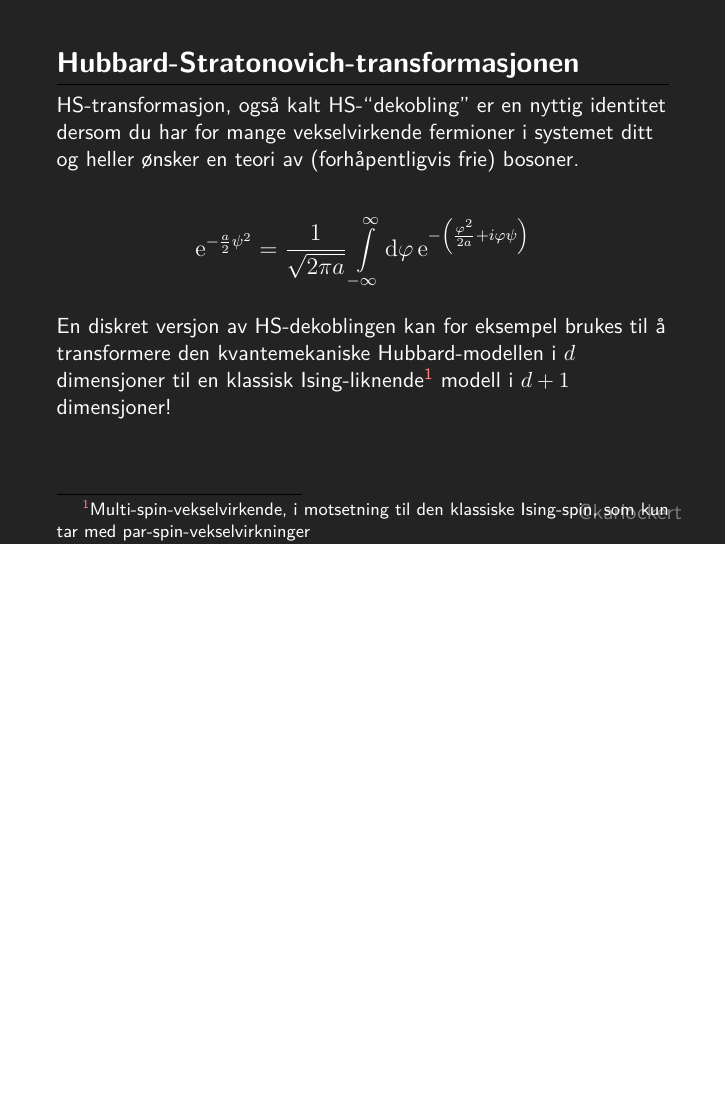
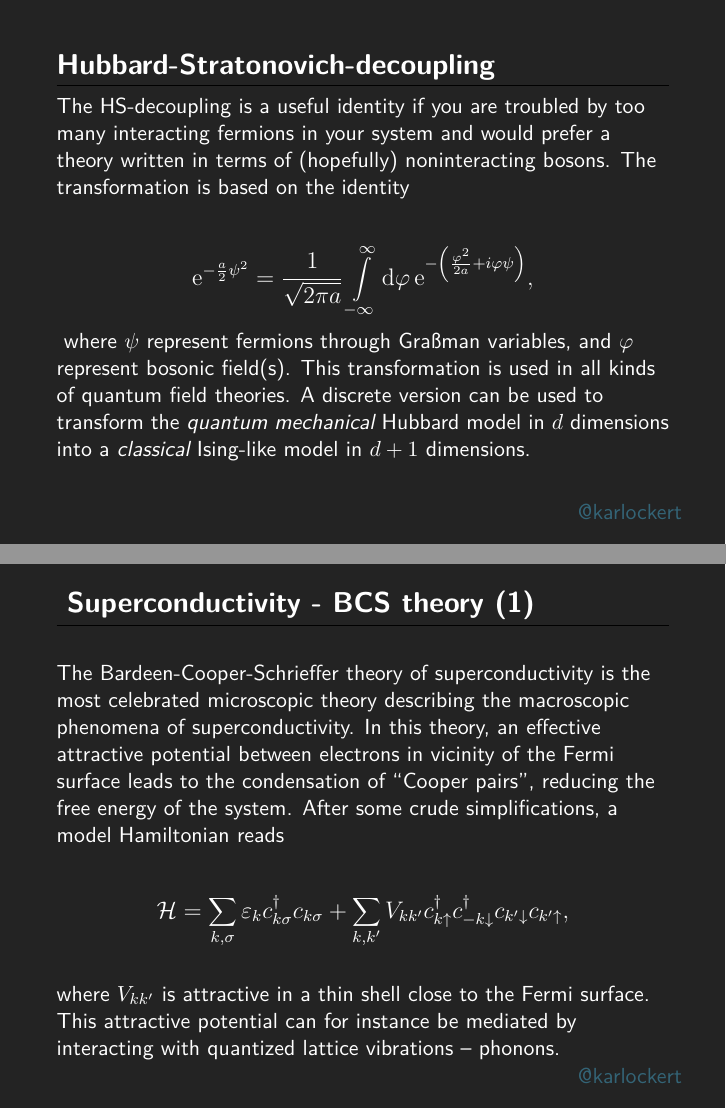
Before and after one commit to kklocker/slides, LaTeX slides (slides.tex, which reads tex/BCS.tex, tex/hubbard-stratonovich.tex): page 4 of 4 before the commit and pages 4 and 5 of 6 after it, the two joined at a grey line, the shorter picture padded with empty space. Compiled offline with pdfLaTeX.

Commit message:
Added bcs

```diff
--- a/slides.tex
+++ b/slides.tex
@@ -32,7 +32,7 @@
 
 \setbeamercolor{background canvas}{bg=black}
 \usebackgroundtemplate{\tikz[overlay,remember picture] \node[opacity=1, at=(current page.center)] {\includegraphics[height=\paperheight]{img/bakgrunn_plain.png}};
-\FrameText{\href{https://www.twitter.com/Karlockert}{{\transparent{0.4}{@karlockert}}}}
+\FrameText{\href{https://www.twitter.com/Karlockert}{{\transparent{0.4}{\color{cyan!70!white}@karlockert}}}}
 }
 
 
--- /dev/null
+++ b/tex/BCS.tex
@@ -0,0 +1,64 @@
+%\usebackgroundtemplate{%             declare it
+%	\tikz[overlay,remember picture] \node[opacity=1, at=(current page.center)] {
+%		\includegraphics[height=\paperheight]{img/bakgrunn.png}};}
+
+\begin{frame}[noframenumbering, plain]
+	\begin{block}{\color{white}\textbf{\Large{
+					%
+					Superconductivity - BCS theory (1)
+					%
+		}}}
+		\vspace{-10pt}\rule{\textwidth}{0.5pt}
+		\color{white}
+
+	The Bardeen-Cooper-Schrieffer theory of superconductivity is the most celebrated microscopic theory describing the macroscopic phenomena of superconductivity. In this theory, an effective attractive potential between electrons in vicinity of the Fermi surface leads to the condensation of ``Cooper pairs'', reducing the free energy of the system. After some crude simplifications, a model Hamiltonian reads
+
+	\end{block}
+	{\large
+
+		\begin{equation*}
+			\mathcal{H} = \sum_{k, \sigma}\varepsilon_kc_{k\sigma}^{\dagger}c_{k\sigma}  + \sum_{k, k'}V_{kk'}c_{k \uparrow}^{\dagger}c_{-k \downarrow}^{\dagger}c_{k'\downarrow}c_{k'\uparrow},
+		\end{equation*}
+	}
+
+	\begin{block}{}
+		\color{white}
+		where $V_{kk'}$ is attractive in a thin shell close to the Fermi surface. This attractive potential can for instance be mediated by interacting with quantized lattice vibrations -- phonons.
+
+
+	\end{block}
+
+
+\end{frame}
+
+
+
+
+\begin{frame}[noframenumbering, plain]
+	\begin{block}{\color{white}\textbf{\Large{
+					%
+					Superconductivity - BCS theory (2)
+					%
+		}}}
+		\vspace{-10pt}\rule{\textwidth}{0.5pt}
+		\color{white}
+		Since this Hamiltonian is quartic in fermion-operators, solving it exactly is very difficult. However, a mean field treatment is possible by letting $c_{-k\downarrow}c_{k\uparrow} = \ev*{c_{-k\downarrow}c_{k\uparrow}}$ + fluctuations, and the system might be solved. The self-consistent BCS gap-equation states
+
+	\end{block}
+	{
+			\begin{align*}
+					\Delta_k &= -\sum_{k'}V_{kk'}\Delta_{k'}\chi_{k'} \\
+					\chi_{k} &= \frac{1}{\sqrt{\varepsilon_k^2 + \Delta_k^2}}\tanh(\frac{\beta}{2}\sqrt{\varepsilon_k^2 + \Delta_k^2}).
+			\end{align*}
+
+	}
+
+	\begin{block}{}
+		\color{white}
+		This is a ``gap''-equation precisely because the condensation of Cooper pairs opens a gap $\Delta_k$ in the electronic excitation spectrum. A goal of modern physics is to find systems whose superconducting gap is as large as possible.
+
+
+	\end{block}
+
+
+\end{frame}
--- a/tex/hubbard-stratonovich.tex
+++ b/tex/hubbard-stratonovich.tex
@@ -1,20 +1,25 @@
 \begin{frame}[noframenumbering, plain]
 	%\frametitle{Hvis du ønsker}
 
-	\begin{block}{\color{white}\textbf{\Large{Hubbard-Stratonovich-transformasjonen}}}
+	\begin{block}{\color{white}\textbf{\Large{Hubbard-Stratonovich-decoupling}}}
 		\vspace{-10pt}\rule{\textwidth}{0.5pt}
 		\color{white}
-		HS-transformasjon, også kalt HS-``dekobling'' er en nyttig identitet dersom du har for mange vekselvirkende fermioner i systemet ditt og heller ønsker en teori av (forhåpentligvis frie) bosoner.
-
+		The HS-decoupling is a useful identity if you are troubled by too many interacting fermions in your system and would prefer a theory written in terms of (hopefully) noninteracting bosons.
+		The transformation is based on the identity
 	\end{block}
 
 	{\large
 		\begin{equation*}
-			\e^{-\frac{a}{2}\psi^2} = \frac{1}{\sqrt{2\pi a}} \int\limits_{-\infty}^\infty\dd{\varphi} \e^{-\left(\frac{\varphi^2}{2a} +i\varphi\psi\right)}
+			\e^{-\frac{a}{2}\psi^2} = \frac{1}{\sqrt{2\pi a}} \int\limits_{-\infty}^\infty\dd{\varphi} \e^{-\left(\frac{\varphi^2}{2a} +i\varphi\psi\right)},
 		\end{equation*}
 	}
+	where $\psi$ represent fermions through Gra\ss man variables, and $\varphi$ represent bosonic field(s).
+	This transformation is used in all kinds of quantum field theories. A discrete version can be used to transform the \emph{quantum mechanical} Hubbard model in $d$ dimensions into a \emph{classical} Ising-like model in $d+1$ dimensions.
 
-	En diskret versjon av HS-dekoblingen kan for eksempel brukes til å transformere den kvantemekaniske Hubbard-modellen i $d$ dimensjoner til en klassisk Ising-liknende\footnote{\color{white}Multi-spin-vekselvirkende, i motsetning til den klassiske Ising-spin, som kun tar med par-spin-vekselvirkninger} modell i $d+1$ dimensjoner!
+
+
+
+%	En diskret versjon av HS-dekoblingen kan for eksempel brukes til å transformere den kvantemekaniske Hubbard-modellen i $d$ dimensjoner til en klassisk Ising-liknende\footnote{\color{white}Multi-spin-vekselvirkende, i motsetning til den klassiske Ising-spin, som kun tar med par-spin-vekselvirkninger} modell i $d+1$ dimensjoner!
 
 %	\fullcite{HSdecoupling}
 	%\printbibliography
```
Also changed, not shown: tex/hubbard_model.tex (+1 -1 lines), tex/template.tex (+10 -3 lines), slides.pdf, slides.tex (3 more changed lines).
